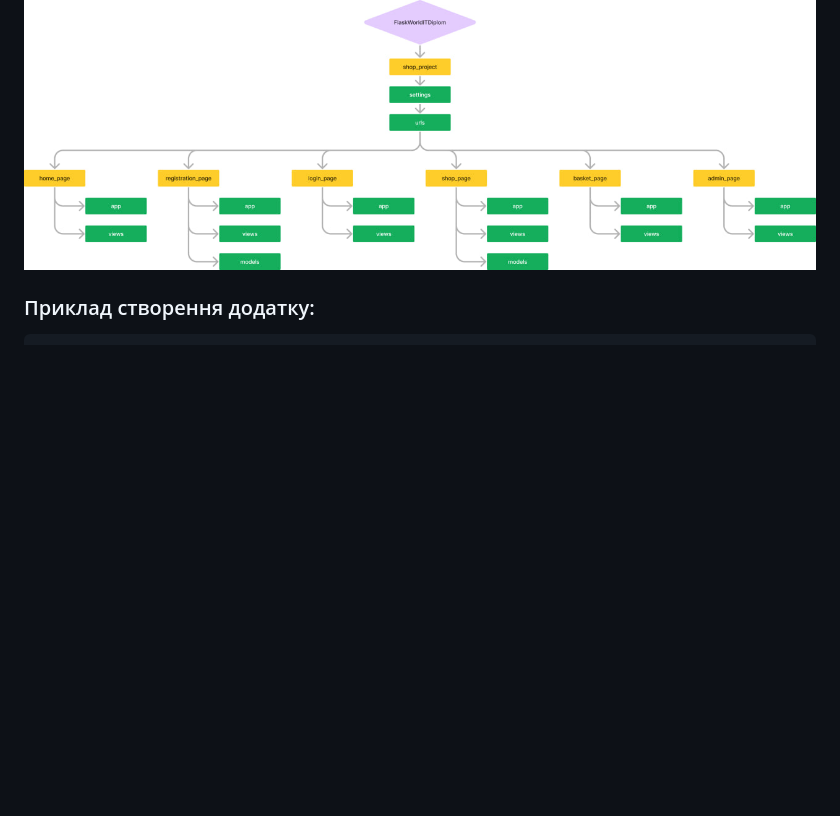
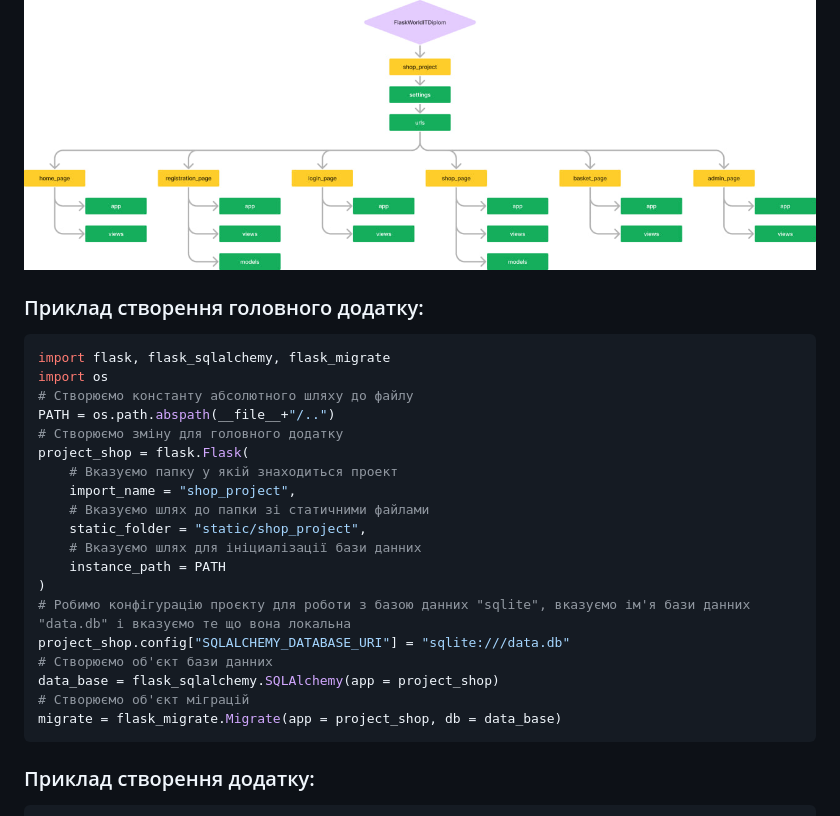
Before and after one commit to artemijMoskowsky/Flask_pract, a Markdown page: README.md, the part around the change. Drawn GitHub-style; blank space fills up the shorter version.

````diff
--- a/README.md
+++ b/README.md
@@ -63,6 +63,29 @@
 ## Структура проекту:
 ![image](./images/screenshot.jpg)
 
+### Приклад створення головного додатку:
+```python
+import flask, flask_sqlalchemy, flask_migrate
+import os
+# Створюємо константу абсолютного шляху до файлу
+PATH = os.path.abspath(__file__+"/..")
+# Створюємо зміну для головного додатку
+project_shop = flask.Flask(
+    # Вказуємо папку у якій знаходиться проект
+    import_name = "shop_project",
+    # Вказуємо шлях до папки зі статичними файлами
+    static_folder = "static/shop_project",
+    # Вказуємо шлях для ініциалізації бази данних
+    instance_path = PATH
+)
+# Робимо конфігурацію проєкту для роботи з базою данних "sqlite", вказуємо ім'я бази данних "data.db" і вказуємо те що вона локальна
+project_shop.config["SQLALCHEMY_DATABASE_URI"] = "sqlite:///data.db"
+# Створюємо об'єкт бази данних
+data_base = flask_sqlalchemy.SQLAlchemy(app = project_shop)
+# Створюємо об'єкт міграцій
+migrate = flask_migrate.Migrate(app = project_shop, db = data_base)
+```
+
 ### Приклад створення додатку:
 ```python
 import flask
````
